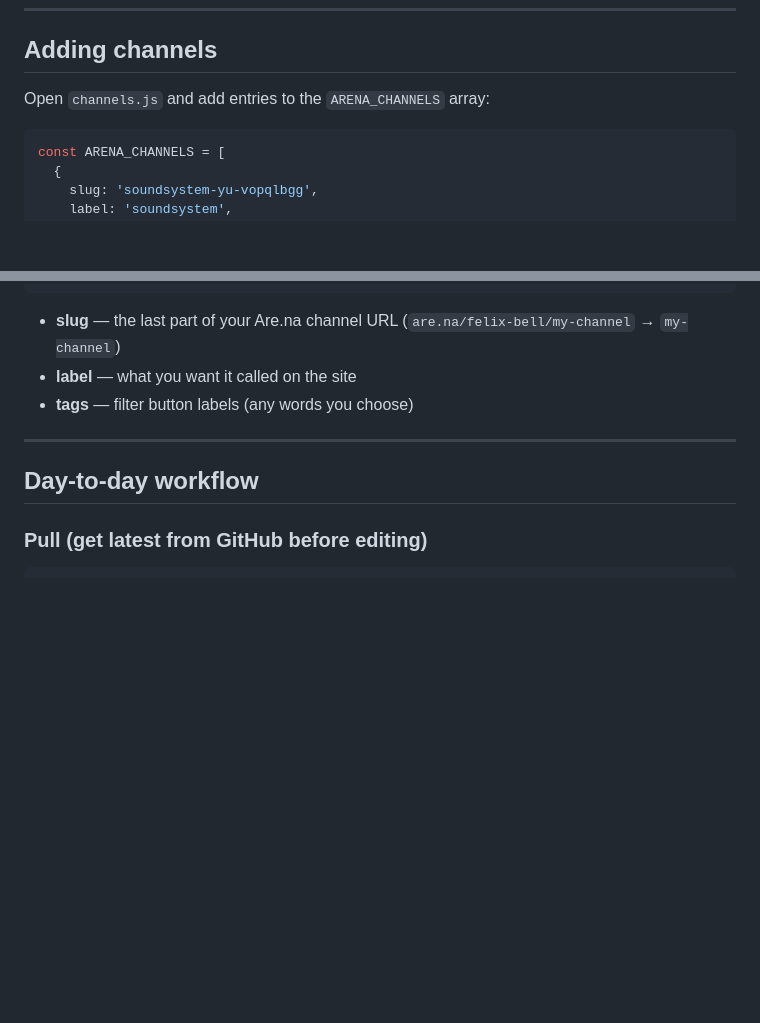
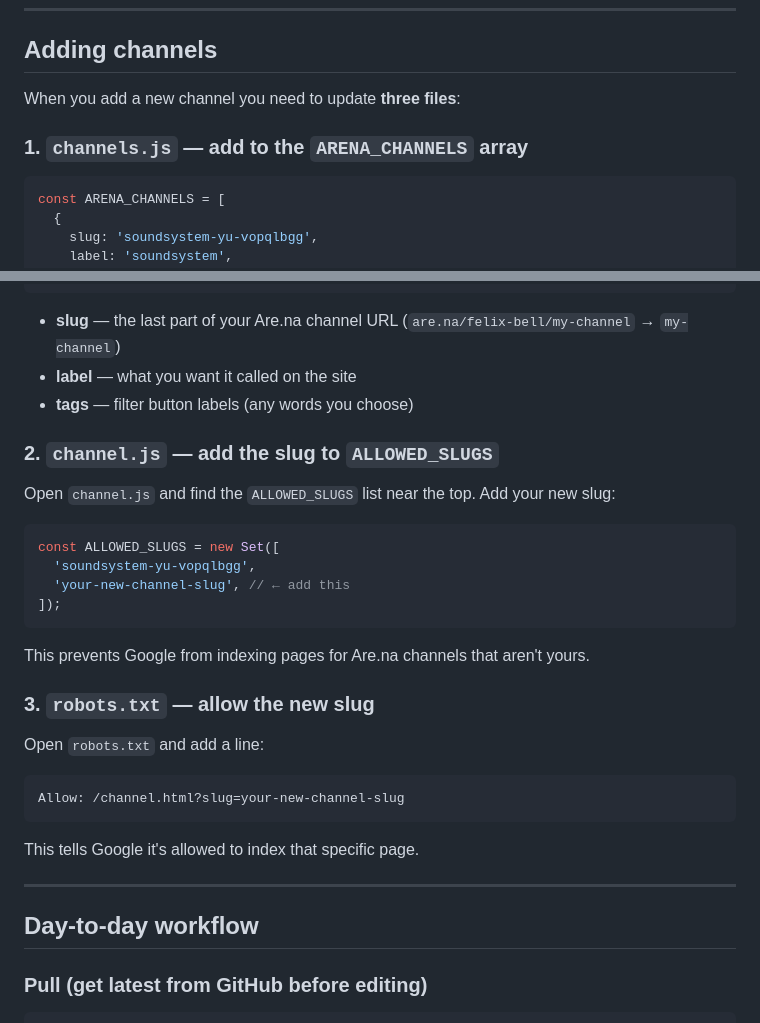
Before and after one commit to felixbellinfo-orse/felix-portfolio, a Markdown page: README.md, 2 parts joined by grey strips. GitHub-like rendering; blank space fills up the shorter version.

Commit message:
Update README — document three files to update when adding a channel

````diff
--- a/README.md
+++ b/README.md
@@ -116,7 +116,9 @@ Each on its own line. These appear below the title on the index card.
 
 ## Adding channels
 
-Open `channels.js` and add entries to the `ARENA_CHANNELS` array:
+When you add a new channel you need to update **three files**:
+
+### 1. `channels.js` — add to the `ARENA_CHANNELS` array
 
 ```js
 const ARENA_CHANNELS = [
@@ -136,6 +138,29 @@ const ARENA_CHANNELS = [
 - **slug** — the last part of your Are.na channel URL (`are.na/felix-bell/my-channel` → `my-channel`)
 - **label** — what you want it called on the site
 - **tags** — filter button labels (any words you choose)
+
+### 2. `channel.js` — add the slug to `ALLOWED_SLUGS`
+
+Open `channel.js` and find the `ALLOWED_SLUGS` list near the top. Add your new slug:
+
+```js
+const ALLOWED_SLUGS = new Set([
+  'soundsystem-yu-vopqlbgg',
+  'your-new-channel-slug', // ← add this
+]);
+```
+
+This prevents Google from indexing pages for Are.na channels that aren't yours.
+
+### 3. `robots.txt` — allow the new slug
+
+Open `robots.txt` and add a line:
+
+```
+Allow: /channel.html?slug=your-new-channel-slug
+```
+
+This tells Google it's allowed to index that specific page.
 
 ---
 
````
